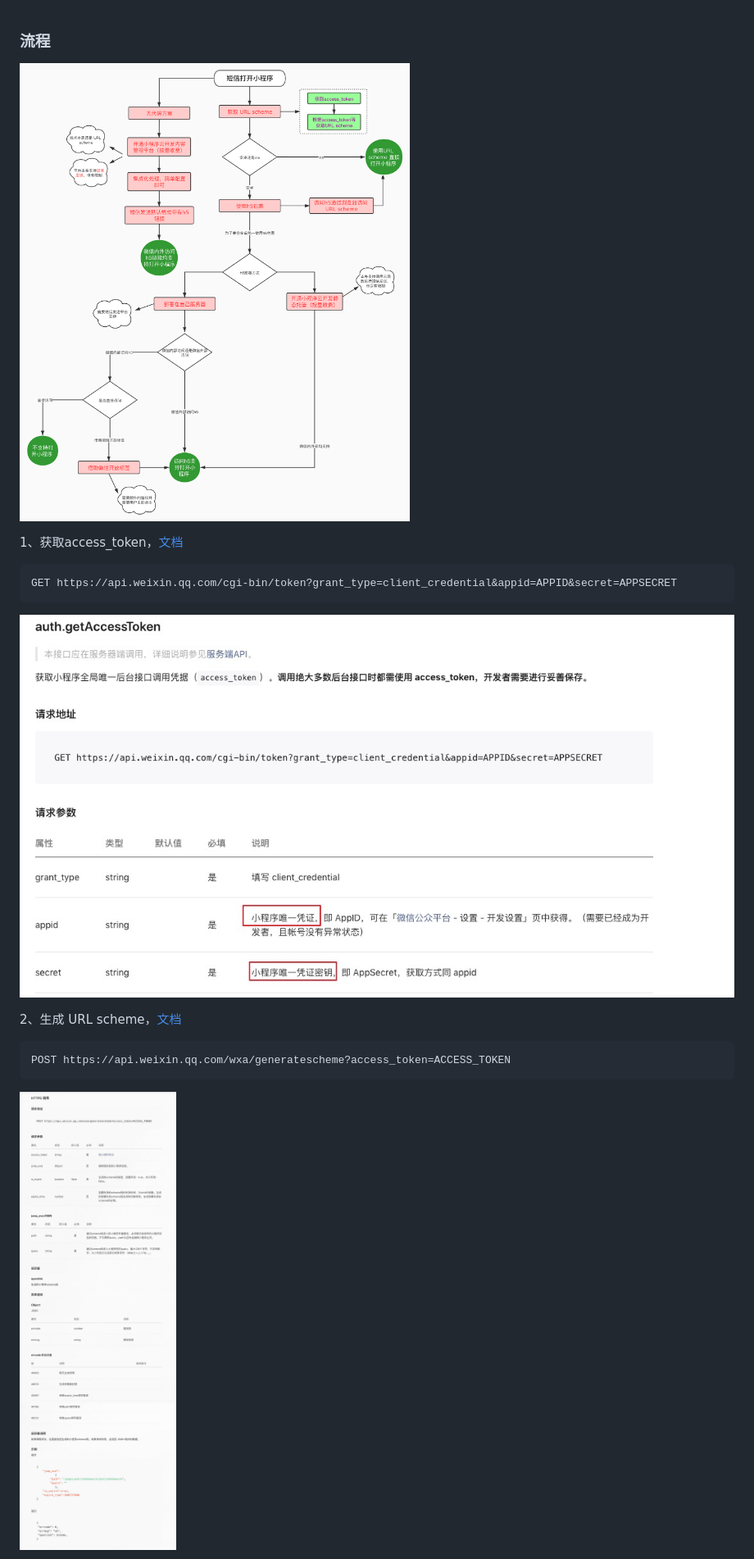
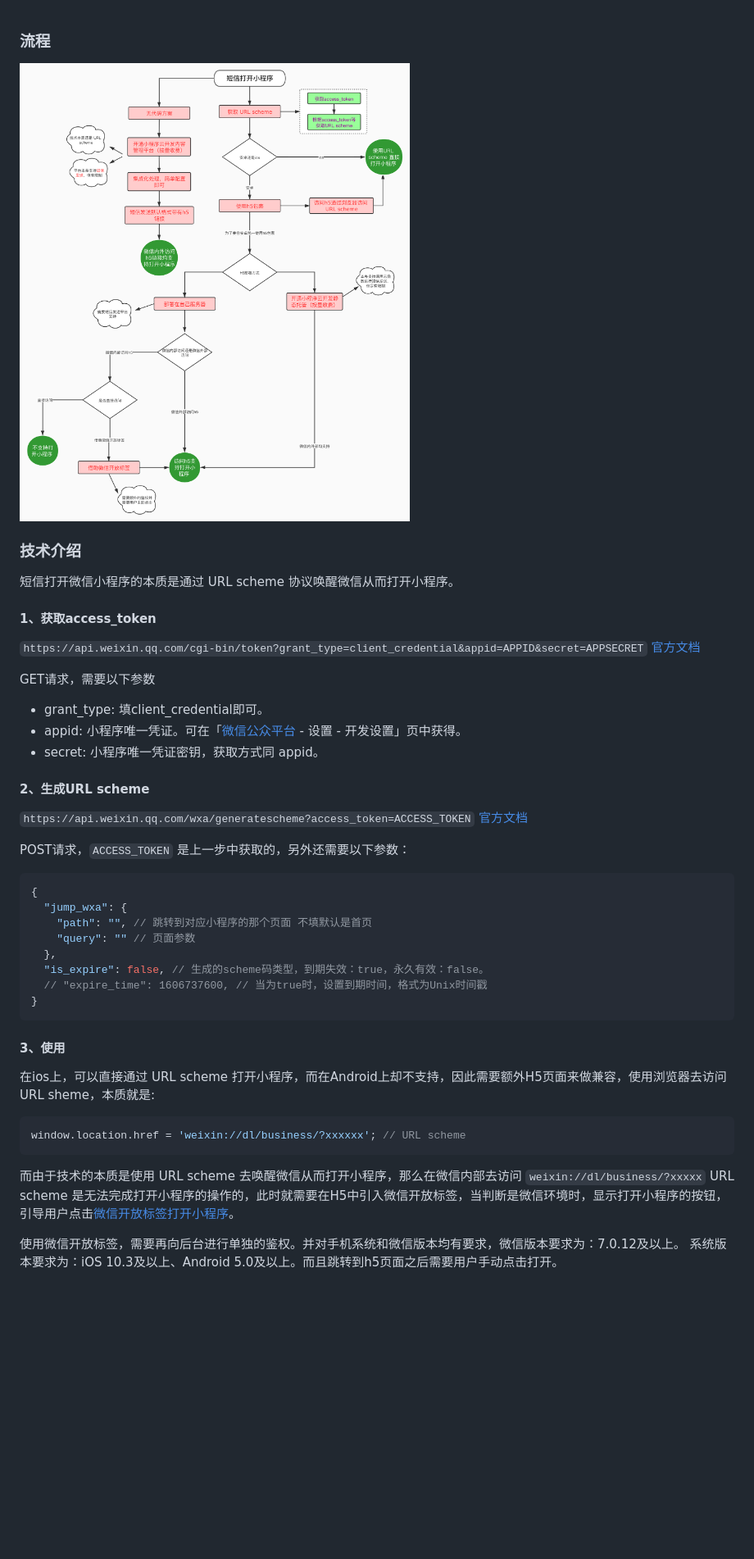
Before and after one commit to upcccz/message-to-weapp, a Markdown page: README.md, the part around the change printed below. Shown: that part at 82% size. GitHub-like rendering; pictures changed too: images/1.jpg (deleted), images/2.jpg (deleted); blank space fills up the shorter version.

````diff
--- a/README.md
+++ b/README.md
@@ -1,22 +1,48 @@
 ### 流程
 
-![](./images/5.jpg)
+![message-to-weapp](./images/message-to-weapp.jpg)
 
-1、获取access_token，[文档](https://developers.weixin.qq.com/miniprogram/dev/api-backend/open-api/access-token/auth.getAccessToken.html)
+### 技术介绍
 
-```
-GET https://api.weixin.qq.com/cgi-bin/token?grant_type=client_credential&appid=APPID&secret=APPSECRET
+短信打开微信小程序的本质是通过 URL scheme 协议唤醒微信从而打开小程序。
+
+#### 1、获取access_token
+
+`https://api.weixin.qq.com/cgi-bin/token?grant_type=client_credential&appid=APPID&secret=APPSECRET` [官方文档](https://developers.weixin.qq.com/miniprogram/dev/api-backend/open-api/access-token/auth.getAccessToken.html)
+
+
+GET请求，需要以下参数
+
++ grant_type: 填client_credential即可。
++ appid: 小程序唯一凭证。可在「[微信公众平台](https://mp.weixin.qq.com/) - 设置 - 开发设置」页中获得。
++ secret: 小程序唯一凭证密钥，获取方式同 appid。
+
+#### 2、生成URL scheme
+
+`https://api.weixin.qq.com/wxa/generatescheme?access_token=ACCESS_TOKEN`  [官方文档](https://developers.weixin.qq.com/miniprogram/dev/api-backend/open-api/url-scheme/urlscheme.generate.html)
+
+POST请求，`ACCESS_TOKEN` 是上一步中获取的，另外还需要以下参数：
+
+```json
+{
+  "jump_wxa": {
+    "path": "", // 跳转到对应小程序的那个页面 不填默认是首页
+    "query": "" // 页面参数
+  },
+  "is_expire": false, // 生成的scheme码类型，到期失效：true，永久有效：false。
+  // "expire_time": 1606737600, // 当为true时，设置到期时间，格式为Unix时间戳
+}
 ```
 
-![步骤1](./images/1.jpg)
+#### 3、使用
 
+在ios上，可以直接通过 URL scheme 打开小程序，而在Android上却不支持，因此需要额外H5页面来做兼容，使用浏览器去访问 URL sheme，本质就是:
 
-2、生成 URL scheme，[文档](https://developers.weixin.qq.com/miniprogram/dev/api-backend/open-api/url-scheme/urlscheme.generate.html)
-
-```
-POST https://api.weixin.qq.com/wxa/generatescheme?access_token=ACCESS_TOKEN
+```js
+window.location.href = 'weixin://dl/business/?xxxxxx'; // URL scheme
 ```
 
-![步骤2-1](./images/2.jpg)
+而由于技术的本质是使用 URL scheme 去唤醒微信从而打开小程序，那么在微信内部去访问 `weixin://dl/business/?xxxxx` URL scheme 是无法完成打开小程序的操作的，此时就需要在H5中引入微信开放标签，当判断是微信环境时，显示打开小程序的按钮，引导用户点击[微信开放标签打开小程序](https://developers.weixin.qq.com/doc/offiaccount/OA_Web_Apps/Wechat_Open_Tag.html)。
 
+使用微信开放标签，需要再向后台进行单独的鉴权。并对手机系统和微信版本均有要求，微信版本要求为：7.0.12及以上。 系统版本要求为：iOS 10.3及以上、Android 5.0及以上。而且跳转到h5页面之后需要用户手动点击打开。
 
````
Also changed, not shown: other parts of README.md (+6 -90 lines), wexin-open-tag.md (deleted, +0 -83 lines), images/3.jpg (deleted), images/message-to-weapp.jpg (renamed from images/5.jpg), 3 other files.
